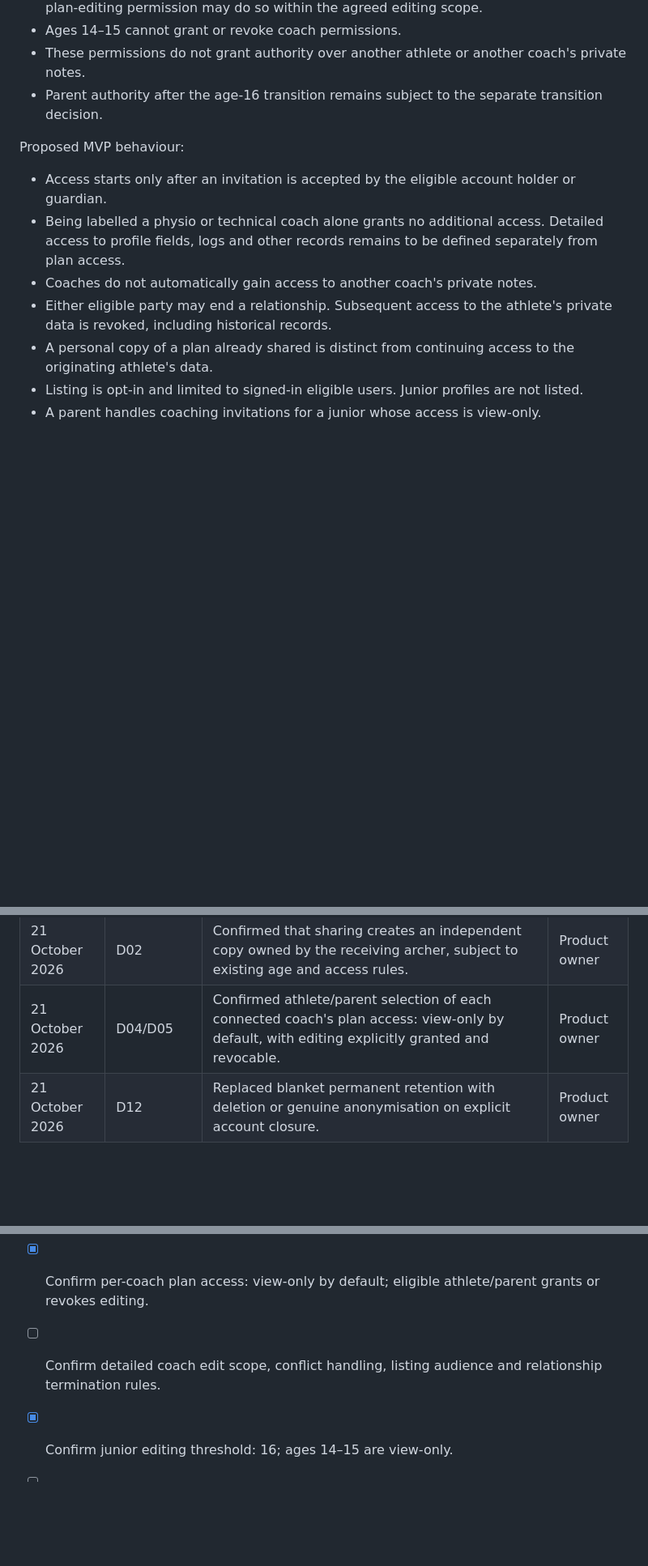
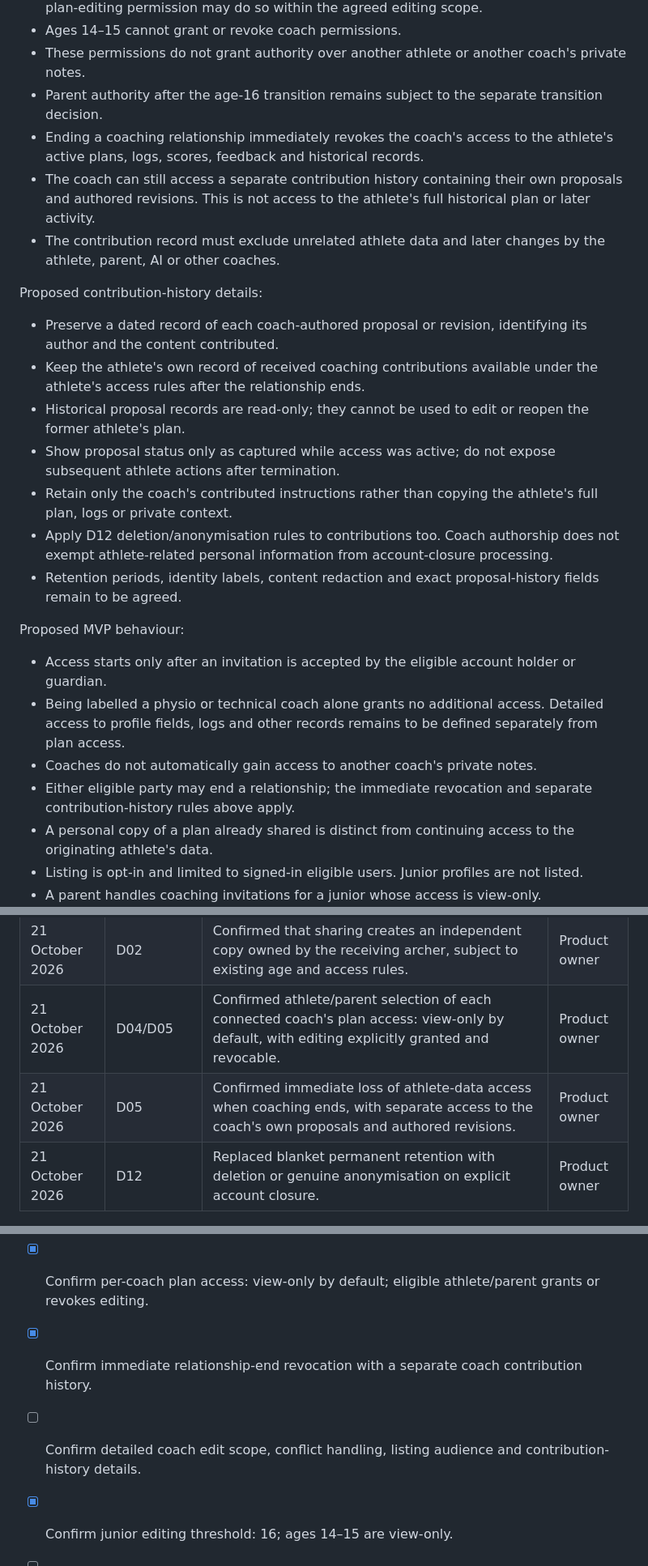
Before and after one commit to SwaranS/GoldPathArchery, a Markdown page: 01-product-decisions.md, 3 parts joined by grey strips. Shown at 81% size. GitHub-like rendering; blank space fills up the shorter version.

Commit message:
docs: retain coach contribution history after relationship access ends

```diff
--- a/01-product-decisions.md
+++ b/01-product-decisions.md
@@ -94,12 +94,24 @@ Confirmed product direction:
 - Ages 14–15 cannot grant or revoke coach permissions.
 - These permissions do not grant authority over another athlete or another coach's private notes.
 - Parent authority after the age-16 transition remains subject to the separate transition decision.
+- Ending a coaching relationship immediately revokes the coach's access to the athlete's active plans, logs, scores, feedback and historical records.
+- The coach can still access a separate contribution history containing their own proposals and authored revisions. This is not access to the athlete's full historical plan or later activity.
+- The contribution record must exclude unrelated athlete data and later changes by the athlete, parent, AI or other coaches.
+
+Proposed contribution-history details:
+- Preserve a dated record of each coach-authored proposal or revision, identifying its author and the content contributed.
+- Keep the athlete's own record of received coaching contributions available under the athlete's access rules after the relationship ends.
+- Historical proposal records are read-only; they cannot be used to edit or reopen the former athlete's plan.
+- Show proposal status only as captured while access was active; do not expose subsequent athlete actions after termination.
+- Retain only the coach's contributed instructions rather than copying the athlete's full plan, logs or private context.
+- Apply D12 deletion/anonymisation rules to contributions too. Coach authorship does not exempt athlete-related personal information from account-closure processing.
+- Retention periods, identity labels, content redaction and exact proposal-history fields remain to be agreed.
 
 Proposed MVP behaviour:
 - Access starts only after an invitation is accepted by the eligible account holder or guardian.
 - Being labelled a physio or technical coach alone grants no additional access. Detailed access to profile fields, logs and other records remains to be defined separately from plan access.
 - Coaches do not automatically gain access to another coach's private notes.
-- Either eligible party may end a relationship. Subsequent access to the athlete's private data is revoked, including historical records.
+- Either eligible party may end a relationship; the immediate revocation and separate contribution-history rules above apply.
 - A personal copy of a plan already shared is distinct from continuing access to the originating athlete's data.
 - Listing is opt-in and limited to signed-in eligible users. Junior profiles are not listed.
 - A parent handles coaching invitations for a junior whose access is view-only.
@@ -182,6 +194,7 @@ These are review suggestions, not commitments:
 | 21 October 2026 | D02 | Confirmed weekly AI recommendations based on completed training and feedback, with eligible-user acceptance before changes update the active plan. | Product owner |
 | 21 October 2026 | D02 | Confirmed that sharing creates an independent copy owned by the receiving archer, subject to existing age and access rules. | Product owner |
 | 21 October 2026 | D04/D05 | Confirmed athlete/parent selection of each connected coach's plan access: view-only by default, with editing explicitly granted and revocable. | Product owner |
+| 21 October 2026 | D05 | Confirmed immediate loss of athlete-data access when coaching ends, with separate access to the coach's own proposals and authored revisions. | Product owner |
 | 21 October 2026 | D12 | Replaced blanket permanent retention with deletion or genuine anonymisation on explicit account closure. | Product owner |
 
 ## Completion checklist
@@ -191,7 +204,8 @@ These are review suggestions, not commitments:
 - [x] Confirm shared copies belong to the receiving archer and are independent of the original.
 - [ ] Confirm weekly review details, validation, edit preservation and shared-copy receipt/activation.
 - [x] Confirm per-coach plan access: view-only by default; eligible athlete/parent grants or revokes editing.
-- [ ] Confirm detailed coach edit scope, conflict handling, listing audience and relationship termination rules.
+- [x] Confirm immediate relationship-end revocation with a separate coach contribution history.
+- [ ] Confirm detailed coach edit scope, conflict handling, listing audience and contribution-history details.
 - [x] Confirm junior editing threshold: 16; ages 14–15 are view-only.
 - [ ] Confirm verification and parent/junior transition rules.
 - [ ] Confirm initial scoring formats and totals versus individual-arrow entry.
```
Also changed, not shown: other parts of 01-product-decisions.md (+1 -1 lines).
